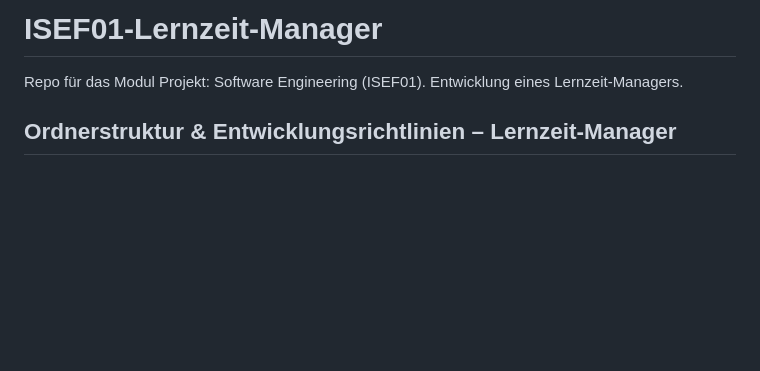
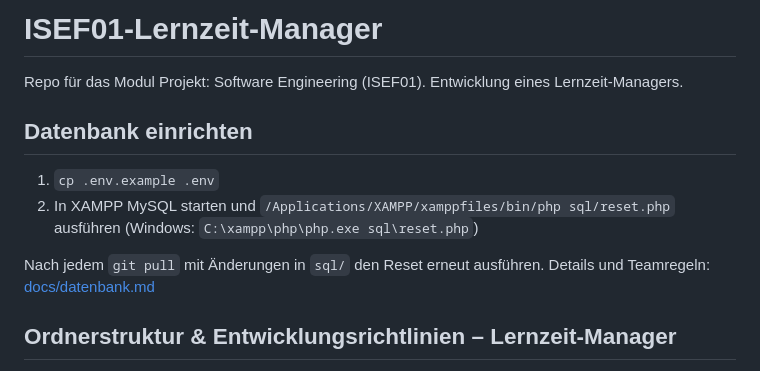
Before and after one commit to Fritz-IU/ISEF01-Lernzeit-Manager, a Markdown page: README.md, the part around the change. GitHub-like rendering; blank space fills up the shorter version.

Commit message:
Einrichtung und Teamregeln der Datenbank dokumentieren

```diff
--- a/README.md
+++ b/README.md
@@ -1,6 +1,13 @@
 # ISEF01-Lernzeit-Manager
 
 Repo für das Modul Projekt: Software Engineering (ISEF01). Entwicklung eines Lernzeit-Managers.
+
+## Datenbank einrichten
+
+1. `cp .env.example .env`
+2. In XAMPP MySQL starten und `/Applications/XAMPP/xamppfiles/bin/php sql/reset.php` ausführen (Windows: `C:\xampp\php\php.exe sql\reset.php`)
+
+Nach jedem `git pull` mit Änderungen in `sql/` den Reset erneut ausführen. Details und Teamregeln: [docs/datenbank.md](docs/datenbank.md)
 
 ## Ordnerstruktur & Entwicklungsrichtlinien – Lernzeit-Manager
 
```
Also changed, not shown: docs/datenbank.md (added, +78 -0 lines).
